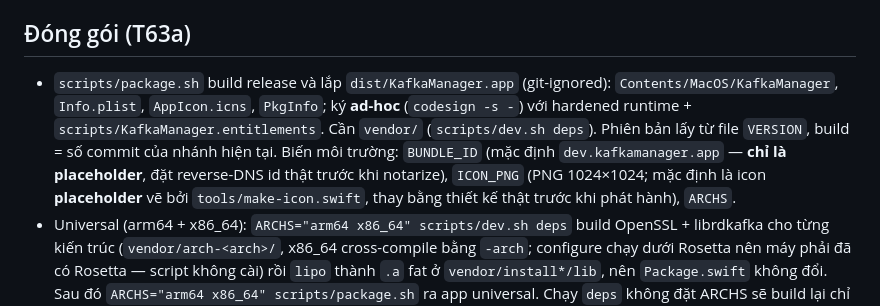
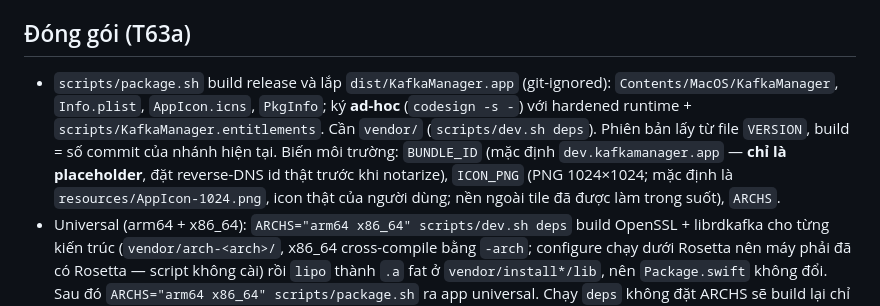
Before and after one commit to quangtho908/kafka-manager-mac, a Markdown page: docs/development.md, the part around the change. Rendered like a GitHub page.

```diff
--- a/docs/development.md
+++ b/docs/development.md
@@ -33,7 +33,7 @@ vendor/                     librdkafka + OpenSSL tĩnh (git-ignored, do scripts/
 
 ## Đóng gói (T63a)
 
-- `scripts/package.sh` build release và lắp `dist/KafkaManager.app` (git-ignored): `Contents/MacOS/KafkaManager`, `Info.plist`, `AppIcon.icns`, `PkgInfo`; ký **ad-hoc** (`codesign -s -`) với hardened runtime + `scripts/KafkaManager.entitlements`. Cần `vendor/` (`scripts/dev.sh deps`). Phiên bản lấy từ file `VERSION`, build = số commit của nhánh hiện tại. Biến môi trường: `BUNDLE_ID` (mặc định `dev.kafkamanager.app` — **chỉ là placeholder**, đặt reverse-DNS id thật trước khi notarize), `ICON_PNG` (PNG 1024×1024; mặc định là icon **placeholder** vẽ bởi `tools/make-icon.swift`, thay bằng thiết kế thật trước khi phát hành), `ARCHS`.
+- `scripts/package.sh` build release và lắp `dist/KafkaManager.app` (git-ignored): `Contents/MacOS/KafkaManager`, `Info.plist`, `AppIcon.icns`, `PkgInfo`; ký **ad-hoc** (`codesign -s -`) với hardened runtime + `scripts/KafkaManager.entitlements`. Cần `vendor/` (`scripts/dev.sh deps`). Phiên bản lấy từ file `VERSION`, build = số commit của nhánh hiện tại. Biến môi trường: `BUNDLE_ID` (mặc định `dev.kafkamanager.app` — **chỉ là placeholder**, đặt reverse-DNS id thật trước khi notarize), `ICON_PNG` (PNG 1024×1024; mặc định là `resources/AppIcon-1024.png`, icon thật của người dùng; nền ngoài tile đã được làm trong suốt), `ARCHS`.
 - Universal (arm64 + x86_64): `ARCHS="arm64 x86_64" scripts/dev.sh deps` build OpenSSL + librdkafka cho từng kiến trúc (`vendor/arch-<arch>/`, x86_64 cross-compile bằng `-arch`; configure chạy dưới Rosetta nên máy phải đã có Rosetta — script không cài) rồi `lipo` thành `.a` fat ở `vendor/install*/lib`, nên `Package.swift` không đổi. Sau đó `ARCHS="arm64 x86_64" scripts/package.sh` ra app universal. Chạy `deps` không đặt ARCHS sẽ build lại chỉ arm64 (stamp khác). SwiftPM in cảnh báo của toolchain "x86_64 architecture is deprecated" (không phải cảnh báo của code). Lần đầu build từ đầu mất vài phút mỗi kiến trúc.
 - Chữ ký ad-hoc **không** qua được Gatekeeper trên máy khác (`spctl` báo rejected là bình thường). Mở bản ad-hoc/chưa notarize: chuột phải vào app → Open (lần đầu), hoặc `xattr -dr com.apple.quarantine dist/KafkaManager.app` nếu file đã tải về. Bản build local không có cờ quarantine nên mở thẳng được.
 - Entitlements: **hardened runtime, không App Sandbox, không ngoại lệ nào.** Phân phối bằng Developer ID (không lên Mac App Store); sandbox sẽ đòi entitlement file/keychain-group và làm hỏng hành vi login keychain đã kiểm ở T11. librdkafka + OpenSSL link tĩnh (không dlopen/JIT), client mạng ngoài sandbox không cần entitlement. Thêm khoá vào file entitlements chỉ khi có lý do, ghi ngay cạnh khoá đó.
```
Also changed, not shown: resources/AppIcon-1024.png (added), 2 other files.
